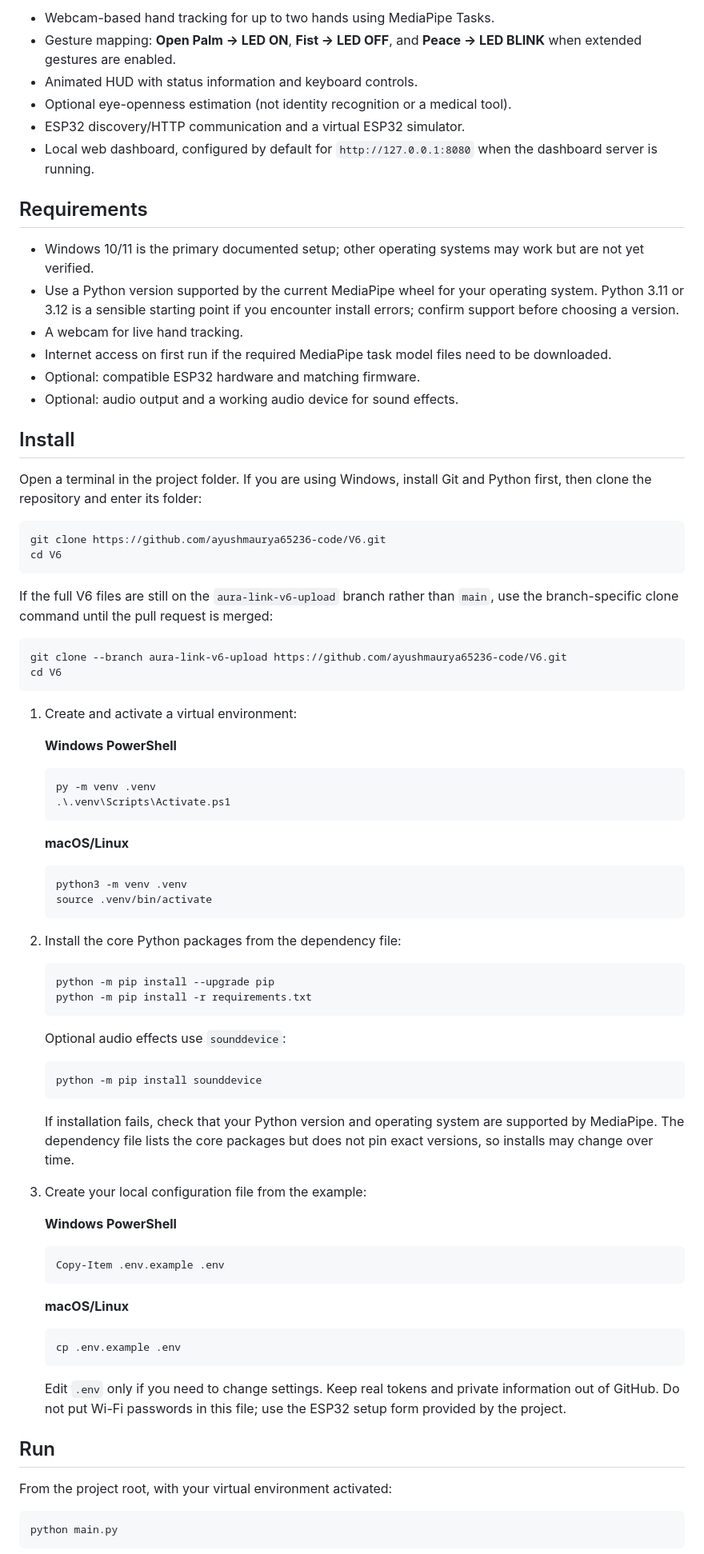
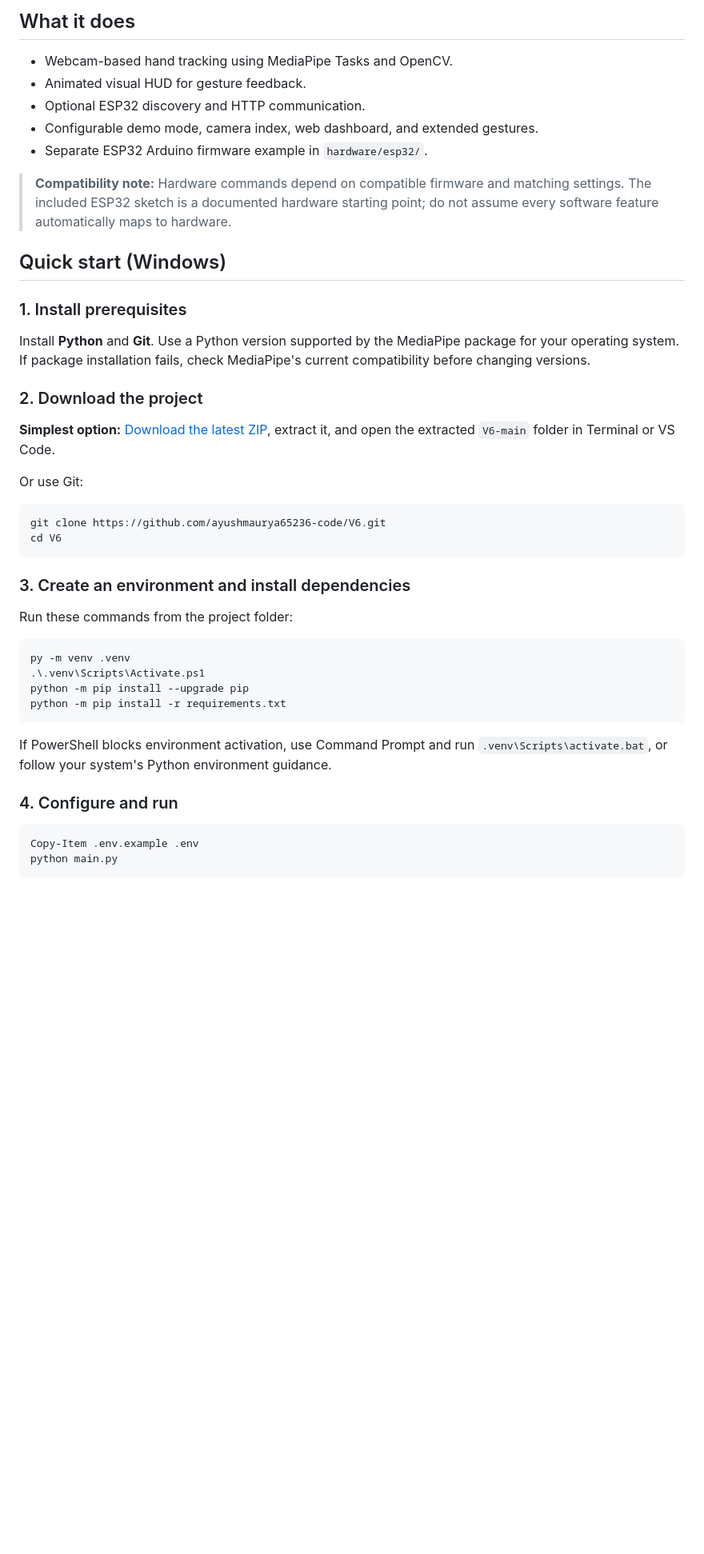
Before and after one commit to ayushmaurya65236-code/V6, a Markdown page: README.md, the part around one of its changes. Shown at 80% size. GitHub-like rendering; blank space fills up the shorter version.

Commit message:
Improve README quick start and download instructions

````diff
--- a/README.md
+++ b/README.md
@@ -8,83 +14,48 @@ AURA LINK V6 is a Python-based gesture-control and robotics interface with a vis
 
-- Webcam-based hand tracking for up to two hands using MediaPipe Tasks.
-- Gesture mapping: **Open Palm → LED ON**, **Fist → LED OFF**, and **Peace → LED BLINK** when extended gestures are enabled.
-- Animated HUD with status information and keyboard controls.
-- Optional eye-openness estimation (not identity recognition or a medical tool).
-- ESP32 discovery/HTTP communication and a virtual ESP32 simulator.
-- Local web dashboard, configured by default for `http://127.0.0.1:8080` when the dashboard server is running.
+## What it does
 
-## Requirements
+- Webcam-based hand tracking using MediaPipe Tasks and OpenCV.
+- Animated visual HUD for gesture feedback.
+- Optional ESP32 discovery and HTTP communication.
+- Configurable demo mode, camera index, web dashboard, and extended gestures.
+- Separate ESP32 Arduino firmware example in `hardware/esp32/`.
 
-- Windows 10/11 is the primary documented setup; other operating systems may work but are not yet verified.
-- Use a Python version supported by the current MediaPipe wheel for your operating system. Python 3.11 or 3.12 is a sensible starting point if you encounter install errors; confirm support before choosing a version.
-- A webcam for live hand tracking.
-- Internet access on first run if the required MediaPipe task model files need to be downloaded.
-- Optional: compatible ESP32 hardware and matching firmware.
-- Optional: audio output and a working audio device for sound effects.
+> **Compatibility note:** Hardware commands depend on compatible firmware and matching settings. The included ESP32 sketch is a documented hardware starting point; do not assume every software feature automatically maps to hardware.
 
-## Install
+## Quick start (Windows)
 
-Open a terminal in the project folder. If you are using Windows, install Git and Python first, then clone the repository and enter its folder:
+### 1. Install prerequisites
+
+Install **Python** and **Git**. Use a Python version supported by the MediaPipe package for your operating system. If package installation fails, check MediaPipe's current compatibility before changing versions.
+
+### 2. Download the project
+
+**Simplest option:** [Download the latest ZIP](https://github.com/ayushmaurya65236-code/V6/archive/refs/heads/main.zip), extract it, and open the extracted `V6-main` folder in Terminal or VS Code.
+
+Or use Git:
 
 ```powershell
 git clone https://github.com/ayushmaurya65236-code/V6.git
 cd V6
 ```
 
-If the full V6 files are still on the `aura-link-v6-upload` branch rather than `main`, use the branch-specific clone command until the pull request is merged:
+### 3. Create an environment and install dependencies
+
+Run these commands from the project folder:
 
 ```powershell
-git clone --branch aura-link-v6-upload https://github.com/ayushmaurya65236-code/V6.git
-cd V6
+py -m venv .venv
+.\.venv\Scripts\Activate.ps1
+python -m pip install --upgrade pip
+python -m pip install -r requirements.txt
 ```
 
-1. Create and activate a virtual environment:
+If PowerShell blocks environment activation, use Command Prompt and run `.venv\Scripts\activate.bat`, or follow your system's Python environment guidance.
 
-   **Windows PowerShell**
-   ```powershell
-   py -m venv .venv
-   .\.venv\Scripts\Activate.ps1
-   ```
+### 4. Configure and run
 
-   **macOS/Linux**
-   ```bash
-   python3 -m venv .venv
-   source .venv/bin/activate
-   ```
-
-2. Install the core Python packages from the dependency file:
-
-   ```bash
-   python -m pip install --upgrade pip
-   python -m pip install -r requirements.txt
-   ```
-
-   Optional audio effects use `sounddevice`:
-   ```bash
-   python -m pip install sounddevice
-   ```
-
-   If installation fails, check that your Python version and operating system are supported by MediaPipe. The dependency file lists the core packages but does not pin exact versions, so installs may change over time.
-
-3. Create your local configuration file from the example:
-
-   **Windows PowerShell**
-   ```powershell
-   Copy-Item .env.example .env
-   ```
-
-   **macOS/Linux**
-   ```bash
-   cp .env.example .env
-   ```
-
-   Edit `.env` only if you need to change settings. Keep real tokens and private information out of GitHub. Do not put Wi-Fi passwords in this file; use the ESP32 setup form provided by the project.
-
-## Run
-
-From the project root, with your virtual environment activated:
-
-```bash
+```powershell
+Copy-Item .env.example .env
 python main.py
 ```
 
````
Also changed, not shown: other parts of README.md (+46 -67 lines).
